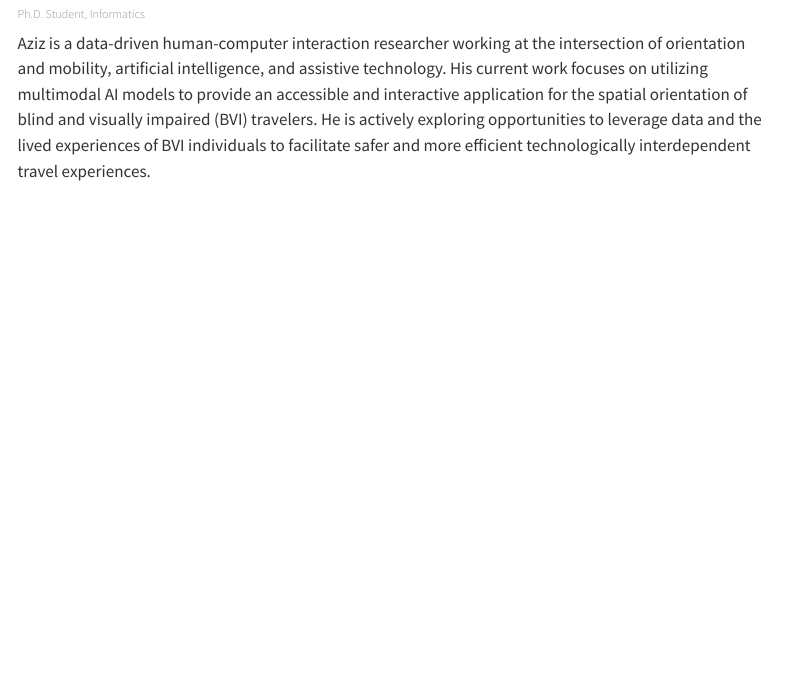
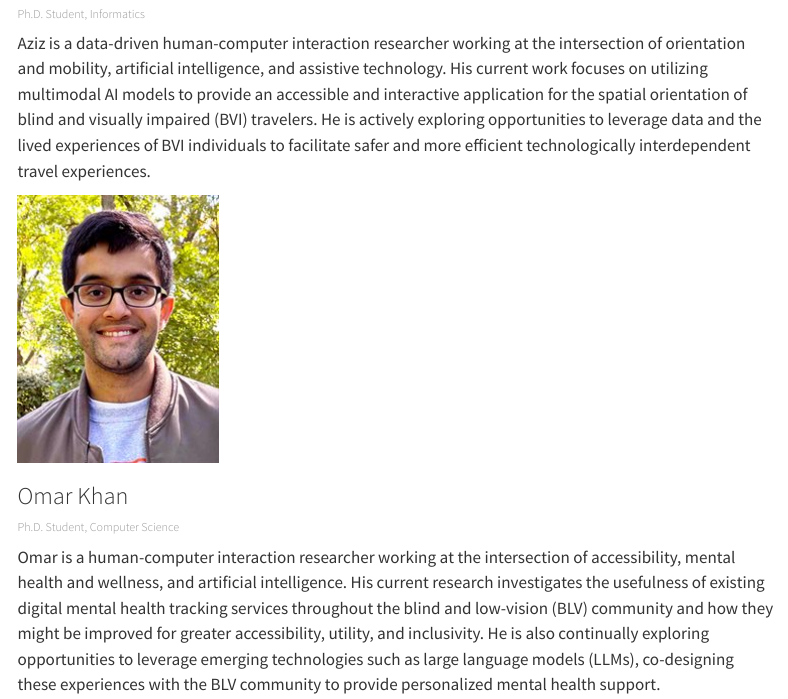
Before and after one commit to xability/xability.github.io, a Quarto document (people.qmd): the page in a window 1100 px wide, from 2050 px down. Rendered offline with R 4.5, knitr and Pandoc in place of Quarto, with nearby package versions; menus at the side of the page are left out.

Commit message:
Adding Omar's profile

```diff
--- a/people.qmd
+++ b/people.qmd
@@ -56,6 +56,21 @@ Seo obtained his PhD and M.Ed in  at the Pennsylvania State University, and doub
 </div>
 <div class="card-body">
 <p class="card-text">Aziz is a data-driven human-computer interaction researcher working at the intersection of orientation and mobility, artificial intelligence, and assistive technology. His current work focuses on utilizing multimodal AI models to provide an accessible and interactive application for the spatial orientation of blind and visually impaired (BVI) travelers. He is actively exploring opportunities to leverage data and the lived experiences of BVI individuals to facilitate safer and more efficient technologically interdependent travel experiences.</p>
+</div>
+</div>
+
+:::
+
+::: {.g-col-12 .g-col-md-6}
+
+<div class="card mb-3">
+<div class="card-body">
+<img src="assets/images/ok.jpg" alt="Headshot of a man with a light beard, , tan skin, wearing dark framed glasses, an olive jacket, and smiling."/>
+<h3 class="card-title">Omar Khan</h3>
+<h6 class="card-subtitle text-muted">Ph.D. Student, Computer Science</h6>
+</div>
+<div class="card-body">
+<p class="card-text">Omar is a human-computer interaction researcher working at the intersection of accessibility, mental health and wellness, and artificial intelligence. His current research investigates the usefulness of existing digital mental health tracking services throughout the blind and low-vision (BLV) community and how they might be improved for greater accessibility, utility, and inclusivity. He is also continually exploring opportunities to leverage emerging technologies such as large language models (LLMs), co-designing these experiences with the BLV community to provide personalized mental health support.</p>
 </div>
 </div>
 
```
Also changed, not shown: assets/images/ok.jpg (added).
